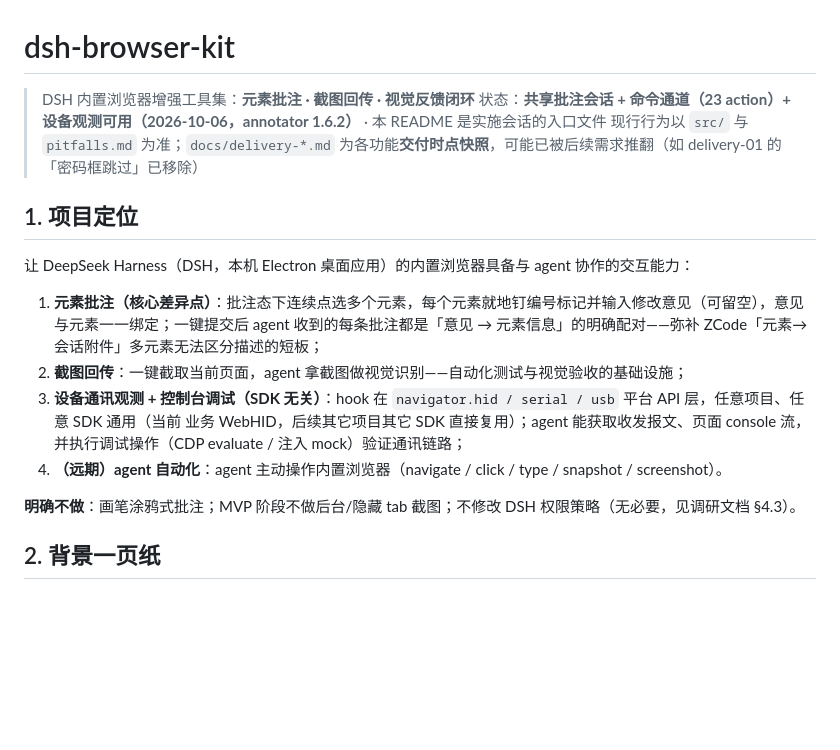
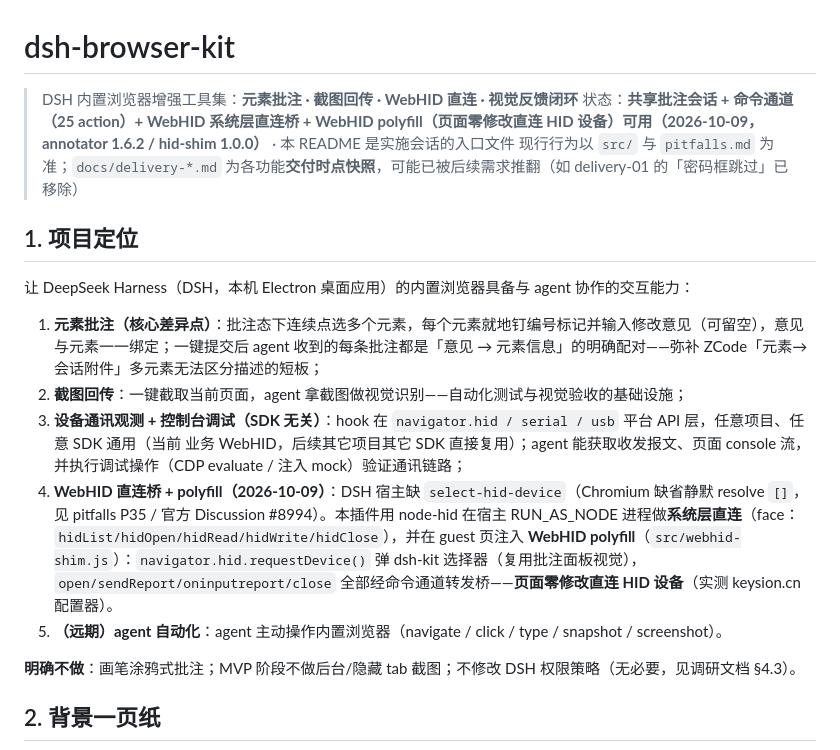
Before and after one commit to Shuffle-1992/dsh-browser-kit, a Markdown page: README.md, the part around the change. Rendered like a GitHub page; blank space fills up the shorter version.

Commit message:
docs: P41 typert 双层信封 / P42 注入物热更新死锁；README 状态行与功能清单补 WebHID 直连桥

```diff
--- a/README.md
+++ b/README.md
@@ -1,7 +1,7 @@
 # dsh-browser-kit
 
-> DSH 内置浏览器增强工具集：**元素批注 · 截图回传 · 视觉反馈闭环**
-> 状态：**共享批注会话 + 命令通道（23 action）+ 设备观测可用（2026-10-06，annotator 1.6.2）** · 本 README 是实施会话的入口文件
+> DSH 内置浏览器增强工具集：**元素批注 · 截图回传 · WebHID 直连 · 视觉反馈闭环**
+> 状态：**共享批注会话 + 命令通道（25 action）+ WebHID 系统层直连桥 + WebHID polyfill（页面零修改直连 HID 设备）可用（2026-10-09，annotator 1.6.2 / hid-shim 1.0.0）** · 本 README 是实施会话的入口文件
 > 现行行为以 `src/` 与 `pitfalls.md` 为准；`docs/delivery-*.md` 为各功能**交付时点快照**，可能已被后续需求推翻（如 delivery-01 的「密码框跳过」已移除）
 
 ## 1. 项目定位
@@ -11,7 +11,8 @@
 1. **元素批注（核心差异点）**：批注态下连续点选多个元素，每个元素就地钉编号标记并输入修改意见（可留空），意见与元素一一绑定；一键提交后 agent 收到的每条批注都是「意见 → 元素信息」的明确配对——弥补 ZCode「元素→会话附件」多元素无法区分描述的短板；
 2. **截图回传**：一键截取当前页面，agent 拿截图做视觉识别——自动化测试与视觉验收的基础设施；
 3. **设备通讯观测 + 控制台调试（SDK 无关）**：hook 在 `navigator.hid / serial / usb` 平台 API 层，任意项目、任意 SDK 通用（当前 业务 WebHID，后续其它项目其它 SDK 直接复用）；agent 能获取收发报文、页面 console 流，并执行调试操作（CDP evaluate / 注入 mock）验证通讯链路；
-4. **（远期）agent 自动化**：agent 主动操作内置浏览器（navigate / click / type / snapshot / screenshot）。
+4. **WebHID 直连桥 + polyfill（2026-10-09）**：DSH 宿主缺 `select-hid-device`（Chromium 缺省静默 resolve `[]`，见 pitfalls P35 / 官方 Discussion #8994）。本插件用 node-hid 在宿主 RUN_AS_NODE 进程做**系统层直连**（face：`hidList/hidOpen/hidRead/hidWrite/hidClose`），并在 guest 页注入 **WebHID polyfill**（`src/webhid-shim.js`）：`navigator.hid.requestDevice()` 弹 dsh-kit 选择器（复用批注面板视觉），`open/sendReport/oninputreport/close` 全部经命令通道转发桥——**页面零修改直连 HID 设备**（实测 keysion.cn 配置器）。
+5. **（远期）agent 自动化**：agent 主动操作内置浏览器（navigate / click / type / snapshot / screenshot）。
 
 **明确不做**：画笔涂鸦式批注；MVP 阶段不做后台/隐藏 tab 截图；不修改 DSH 权限策略（无必要，见调研文档 §4.3）。
 
```
Also changed, not shown: pitfalls.md (+8 -0 lines).
